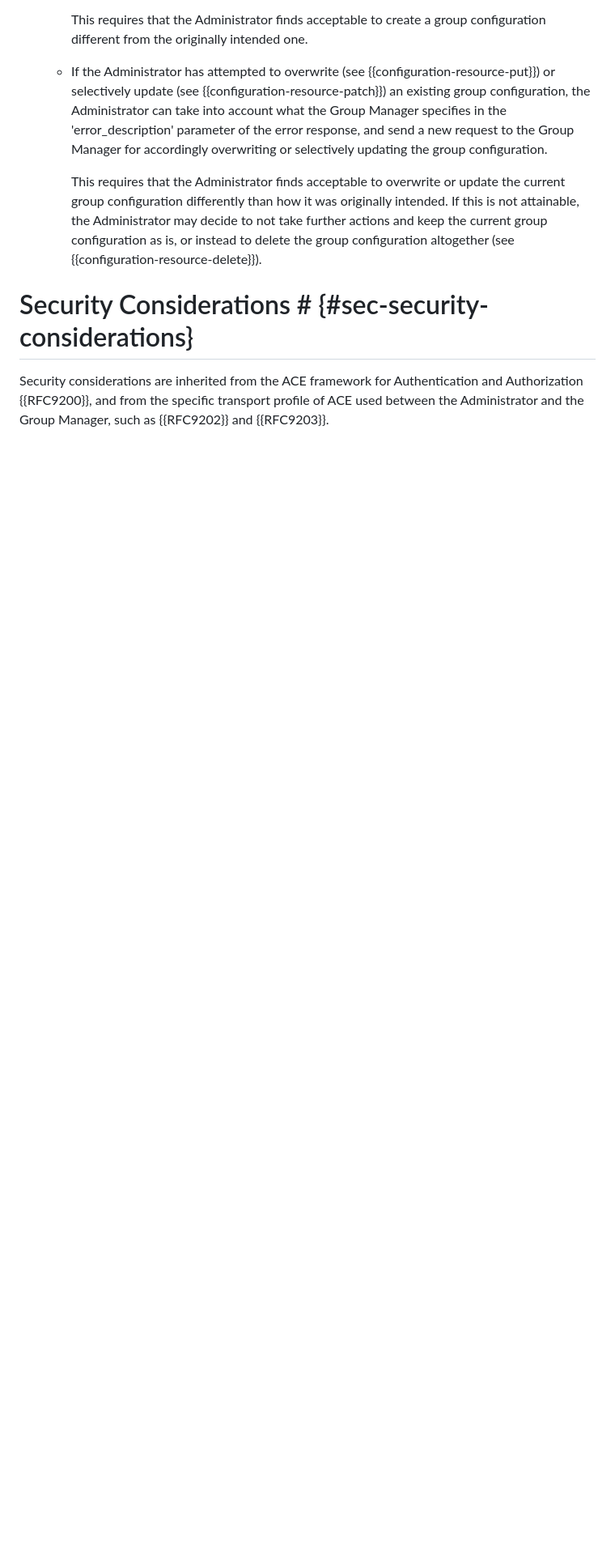
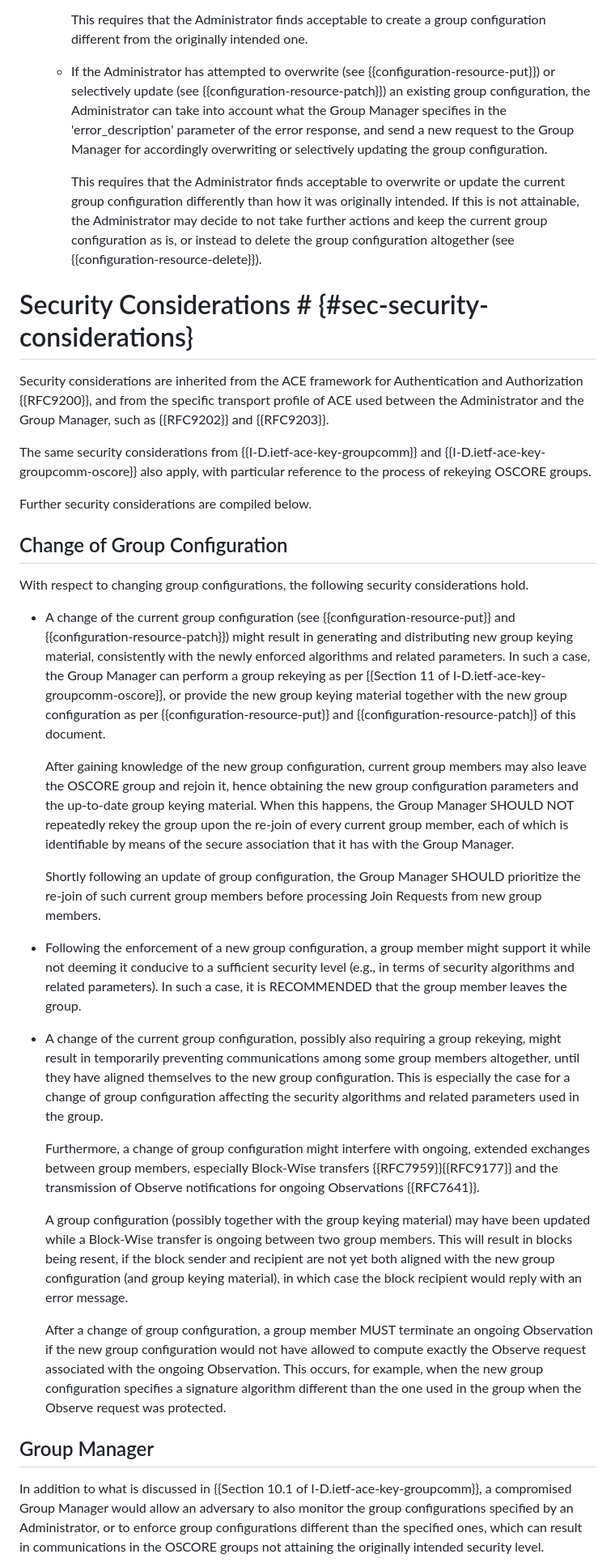
Before and after one commit to ace-wg/ace-oscore-gm-admin, a Markdown page: draft-ietf-ace-oscore-gm-admin.md, the part around the change printed below. Shown: that part at 81% size. Drawn GitHub-style; blank space fills up the shorter version.

Commit message:
Added security considerations.

```diff
--- a/draft-ietf-ace-oscore-gm-admin.md
+++ b/draft-ietf-ace-oscore-gm-admin.md
@@ -1433,3 +1436,31 @@ When receiving an error response from the Group Manager, an Administrator may us
 
 Security considerations are inherited from the ACE framework for Authentication and Authorization {{RFC9200}}, and from the specific transport profile of ACE used between the Administrator and the Group Manager, such as {{RFC9202}} and {{RFC9203}}.
 
+The same security considerations from {{I-D.ietf-ace-key-groupcomm}} and {{I-D.ietf-ace-key-groupcomm-oscore}} also apply, with particular reference to the process of rekeying OSCORE groups.
+
+Further security considerations are compiled below.
+
+## Change of Group Configuration
+
+With respect to changing group configurations, the following security considerations hold.
+
+* A change of the current group configuration (see {{configuration-resource-put}} and {{configuration-resource-patch}}) might result in generating and distributing new group keying material, consistently with the newly enforced algorithms and related parameters. In such a case, the Group Manager can perform a group rekeying as per {{Section 11 of I-D.ietf-ace-key-groupcomm-oscore}}, or provide the new group keying material together with the new group configuration as per {{configuration-resource-put}} and {{configuration-resource-patch}} of this document.
+
+   After gaining knowledge of the new group configuration, current group members may also leave the OSCORE group and rejoin it, hence obtaining the new group configuration parameters and the up-to-date group keying material. When this happens, the Group Manager SHOULD NOT repeatedly rekey the group upon the re-join of every current group member, each of which is identifiable by means of the secure association that it has with the Group Manager.
+
+   Shortly following an update of group configuration, the Group Manager SHOULD prioritize the re-join of such current group members before processing Join Requests from new group members.
+
+* Following the enforcement of a new group configuration, a group member might support it while not deeming it conducive to a sufficient security level (e.g., in terms of security algorithms and related parameters). In such a case, it is RECOMMENDED that the group member leaves the group.
+
+* A change of the current group configuration, possibly also requiring a group rekeying, might result in temporarily preventing communications among some group members altogether, until they have aligned themselves to the new group configuration. This is especially the case for a change of group configuration affecting the security algorithms and related parameters used in the group.
+
+   Furthermore, a change of group configuration might interfere with ongoing, extended exchanges between group members, especially Block-Wise transfers {{RFC7959}}{{RFC9177}} and the transmission of Observe notifications for ongoing Observations {{RFC7641}}.
+
+   A group configuration (possibly together with the group keying material) may have been updated while a Block-Wise transfer is ongoing between two group members. This will result in blocks being resent, if the block sender and recipient are not yet both aligned with the new group configuration (and group keying material), in which case the block recipient would reply with an error message.
+
+   After a change of group configuration, a group member MUST terminate an ongoing Observation if the new group configuration would not have allowed to compute exactly the Observe request associated with the ongoing Observation. This occurs, for example, when the new group configuration specifies a signature algorithm different than the one used in the group when the Observe request was protected.
+
+## Group Manager
+
+In addition to what is discussed in {{Section 10.1 of I-D.ietf-ace-key-groupcomm}}, a compromised Group Manager would allow an adversary to also monitor the group configurations specified by an Administrator, or to enforce group configurations different than the specified ones, which can result in communications in the OSCORE groups not attaining the originally intended security level.
+
```
Also changed, not shown: other parts of draft-ietf-ace-oscore-gm-admin.md (+17 -0 lines).
